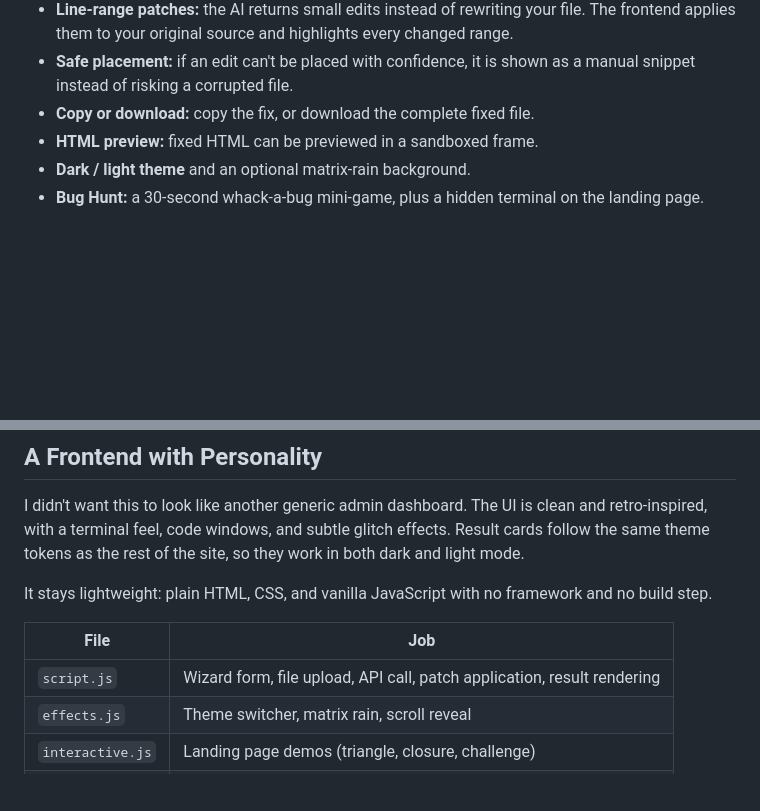
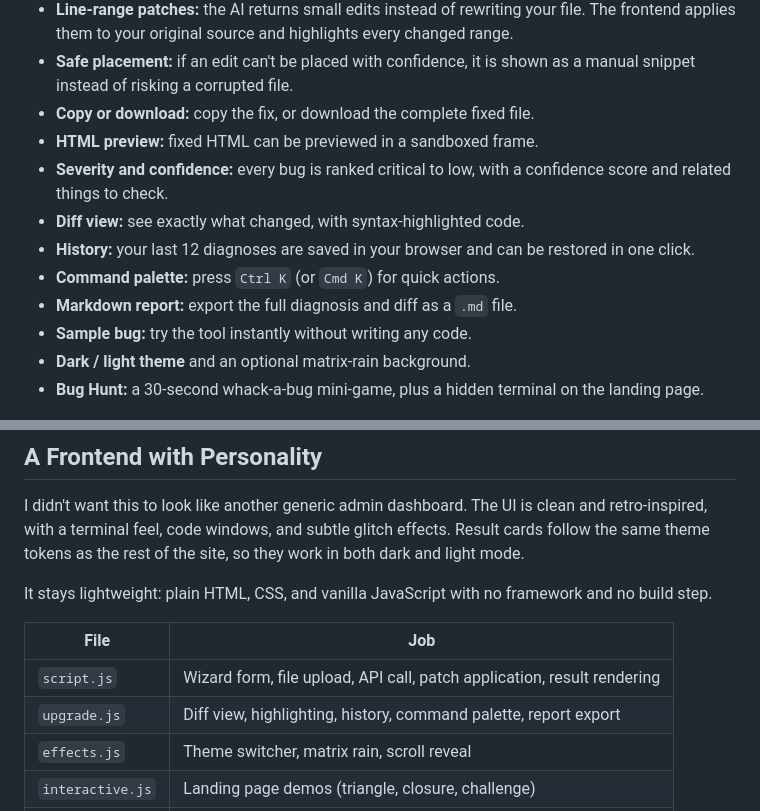
Before and after one commit to nirmal-ai9/DebugAI, a Markdown page: README.md, 2 parts joined by grey strips. GitHub-like rendering; blank space fills up the shorter version.

```diff
--- a/README.md
+++ b/README.md
@@ -12,6 +12,12 @@ Most debuggers only look at the code. DebugAI compares three things: what the co
 - **Safe placement:** if an edit can't be placed with confidence, it is shown as a manual snippet instead of risking a corrupted file.
 - **Copy or download:** copy the fix, or download the complete fixed file.
 - **HTML preview:** fixed HTML can be previewed in a sandboxed frame.
+- **Severity and confidence:** every bug is ranked critical to low, with a confidence score and related things to check.
+- **Diff view:** see exactly what changed, with syntax-highlighted code.
+- **History:** your last 12 diagnoses are saved in your browser and can be restored in one click.
+- **Command palette:** press `Ctrl K` (or `Cmd K`) for quick actions.
+- **Markdown report:** export the full diagnosis and diff as a `.md` file.
+- **Sample bug:** try the tool instantly without writing any code.
 - **Dark / light theme** and an optional matrix-rain background.
 - **Bug Hunt:** a 30-second whack-a-bug mini-game, plus a hidden terminal on the landing page.
 
@@ -24,6 +30,7 @@ It stays lightweight: plain HTML, CSS, and vanilla JavaScript with no framework
 | File | Job |
 | --- | --- |
 | `script.js` | Wizard form, file upload, API call, patch application, result rendering |
+| `upgrade.js` | Diff view, highlighting, history, command palette, report export |
 | `effects.js` | Theme switcher, matrix rain, scroll reveal |
 | `interactive.js` | Landing page demos (triangle, closure, challenge) |
 | `terminal.js` | Hidden terminal commands |
```
